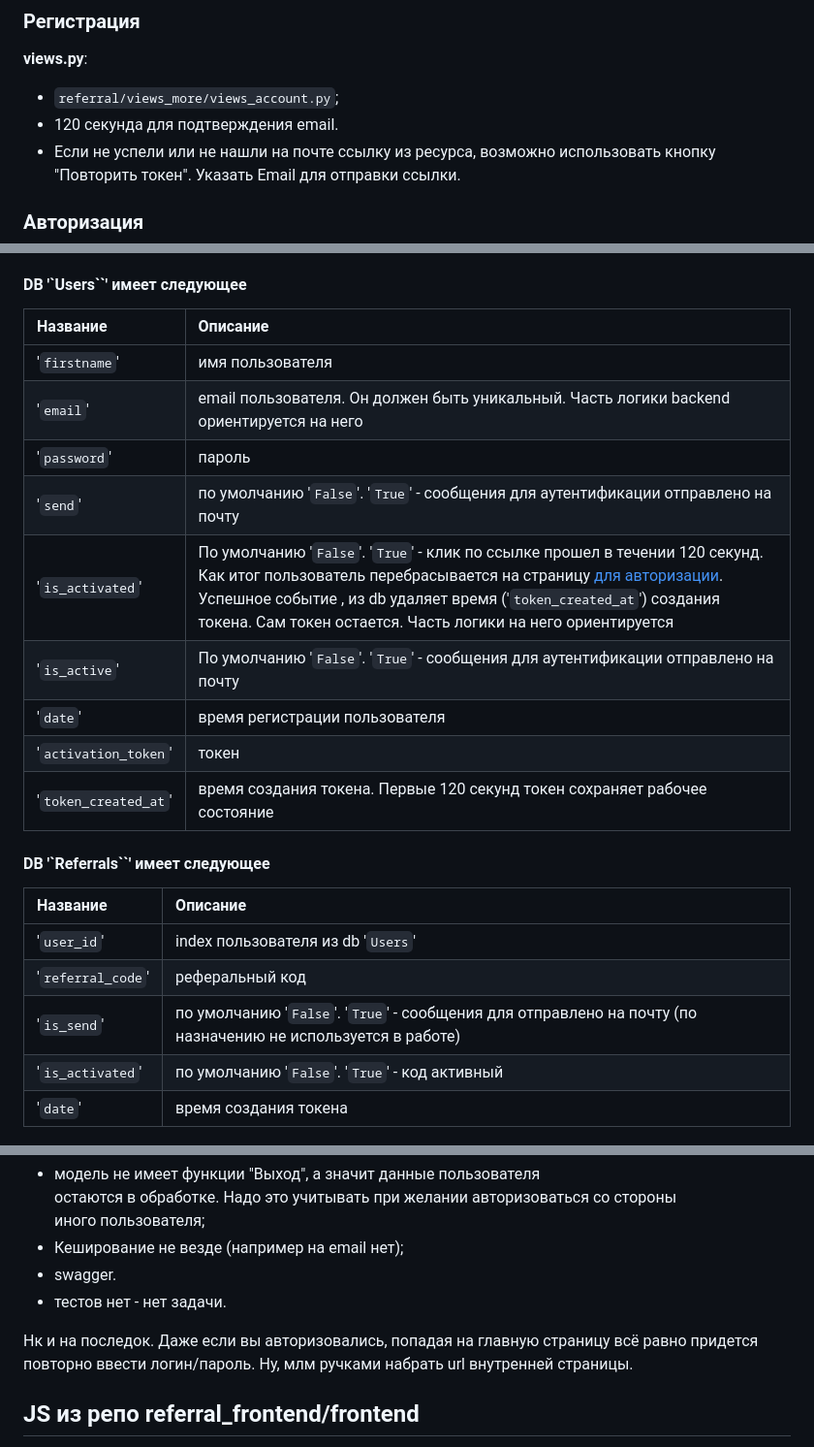
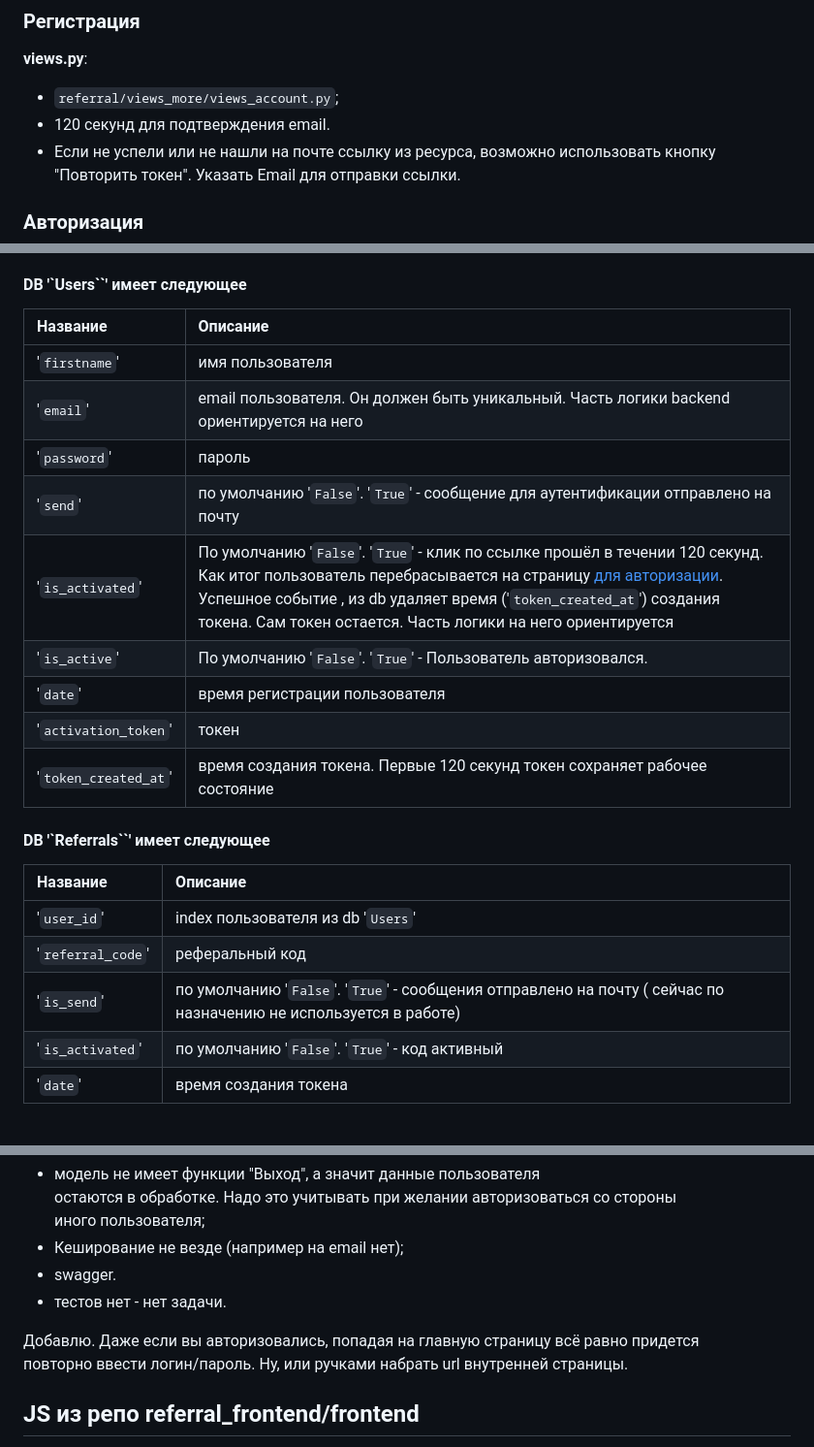
Before and after one commit to Tryd0g0lik/referral, a Markdown page: README.md, 3 parts joined by grey strips. Shown at 97% size. Rendered like a GitHub page; folded sections open.

Commit message:
[master]: update README

```diff
--- a/README.md
+++ b/README.md
@@ -126,7 +126,7 @@ Note: Для работы с JS `[JS-файлами](src/sripts)
 ### Регистрация
 **views.py**:
 - `referral/views_more/views_account.py`;
-- 120 секунда для подтверждения email.
+- 120 секунд для подтверждения email.
 - Если не успели или не нашли на почте ссылку из ресурса, возможно использовать
 кнопку "Повторить токен". Указать Email для отправки ссылки.
 
@@ -189,26 +188,26 @@ Note: В данный момент не рабочая.
 
 #### DB '`Users``' имеет следующее
 
-|Название| Описание                                         |
-|:---|:-------------------------------------------------|
-|'`firstname`' |имя пользователя|
-|'`email`' |email пользователя. Он должен быть уникальный. Часть логики backend ориентируется на него|
-|'`password`'|пароль|
-|'`send`' |по умолчанию '`False`'. '`True`' - сообщения для аутентификации отправлено на почту|
-|'`is_activated`' |По умолчанию '`False`'. '`True`' - клик по ссылке прошел в течении 120 секунд. Как итог пользователь перебрасывается на страницу [для авторизации](#вход). Успешное событие , из db удаляет время ('`token_created_at`') создания токена. Сам токен остается. Часть логики на него ориентируется|
-|'`is_active`' |По умолчанию '`False`'. '`True`' - сообщения для аутентификации  отправлено на почту|
-|'`date`' |время регистрации пользователя|
-|'`activation_token`' |токен|
-|'`token_created_at`' |время создания токена. Первые 120 секунд токен сохраняет рабочее состояние|
+|Название| Описание                                                                                                                                                                                                                                                                                         |
+|:---|:-------------------------------------------------------------------------------------------------------------------------------------------------------------------------------------------------------------------------------------------------------------------------------------------------|
+|'`firstname`' | имя пользователя                                                                                                                                                                                                                                                                                 |
+|'`email`' | email пользователя. Он должен быть уникальный. Часть логики backend ориентируется на него                                                                                                                                                                                                        |
+|'`password`'| пароль                                                                                                                                                                                                                                                                                           |
+|'`send`' | по умолчанию '`False`'. '`True`' - сообщение для аутентификации отправлено на почту                                                                                                                                                                                                              |
+|'`is_activated`' | По умолчанию '`False`'. '`True`' - клик по ссылке прошёл в течении 120 секунд. Как итог пользователь перебрасывается на страницу [для авторизации](#вход). Успешное событие , из db удаляет время ('`token_created_at`') создания токена. Сам токен остается. Часть логики на него ориентируется |
+|'`is_active`' | По умолчанию '`False`'. '`True`' - Пользователь авторизовался.                                                                                                                                                                                                                                   |
+|'`date`' | время регистрации пользователя                                                                                                                                                                                                                                                                   |
+|'`activation_token`' | токен                                                                                                                                                                                                                                                                                            |
+|'`token_created_at`' | время создания токена. Первые 120 секунд токен сохраняет рабочее состояние                                                                                                                                                                                                                       |
 
 #### DB '`Referrals``' имеет следующее
-|Название| Описание                                         |
-|:---|:-------------------------------------------------|
-|'`user_id`'| index пользователя из db '`Users`'               |
-|'`referral_code`'| реферальный код                                  |
-|'`is_send`' | по умолчанию '`False`'. '`True`' - сообщения для отправлено на почту (по назначению не используется в работе)|
-|'`is_activated`' | по умолчанию '`False`'. '`True`' - код активный  |
-|'`date`'| время создания токена                            |
+|Название| Описание                                                                                                          |
+|:---|:------------------------------------------------------------------------------------------------------------------|
+|'`user_id`'| index пользователя из db '`Users`'                                                                                |
+|'`referral_code`'| реферальный код                                                                                                   |
+|'`is_send`' | по умолчанию '`False`'. '`True`' - сообщения отправлено на почту ( сейчас по назначению не используется в работе) |
+|'`is_activated`' | по умолчанию '`False`'. '`True`' - код активный                                                                   |
+|'`date`'| время создания токена                                                                                             |
 
 ![db.png](img/db.png)
 
@@ -383,9 +382,9 @@ if password != password2:
 -  swagger.
 - тестов нет - нет задачи.
 
-Нк и на последок.
+Добавлю.
 Даже если вы авторизовались, попадая на главную страницу всё равно придется \
-повторно ввести логин/пароль. Ну, млм ручками набрать url  внутренней страницы.
+повторно ввести логин/пароль. Ну, или ручками набрать url  внутренней страницы.
 
 
 
```
Also changed, not shown: other parts of README.md (+1 -2 lines).
